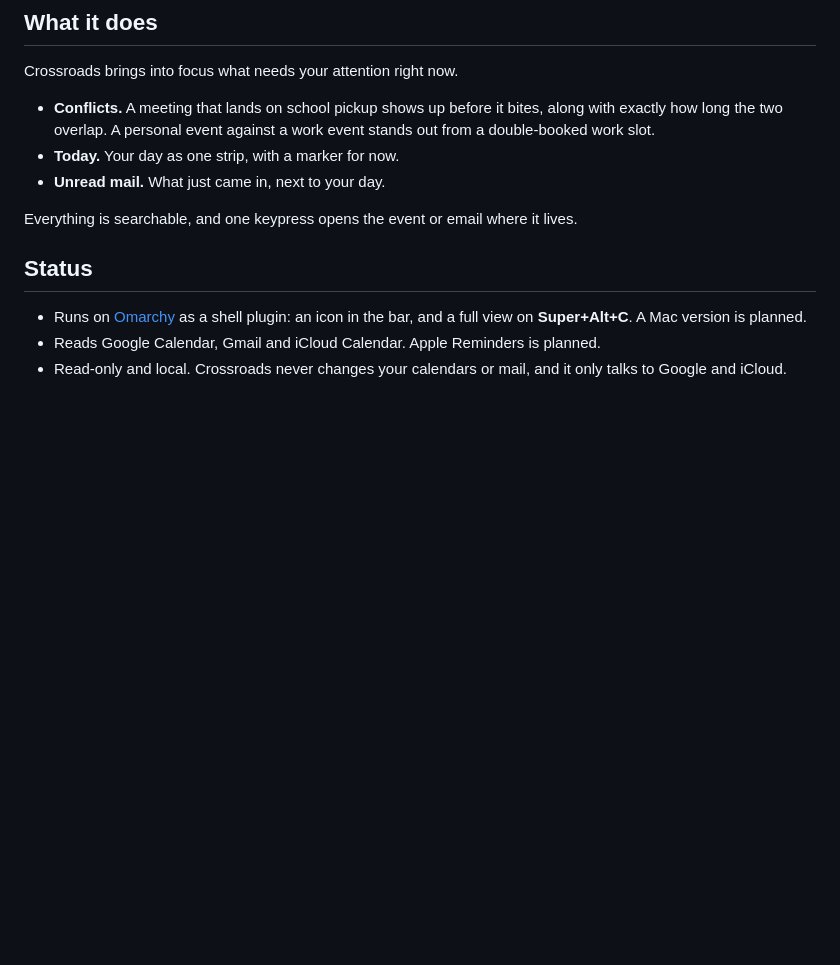
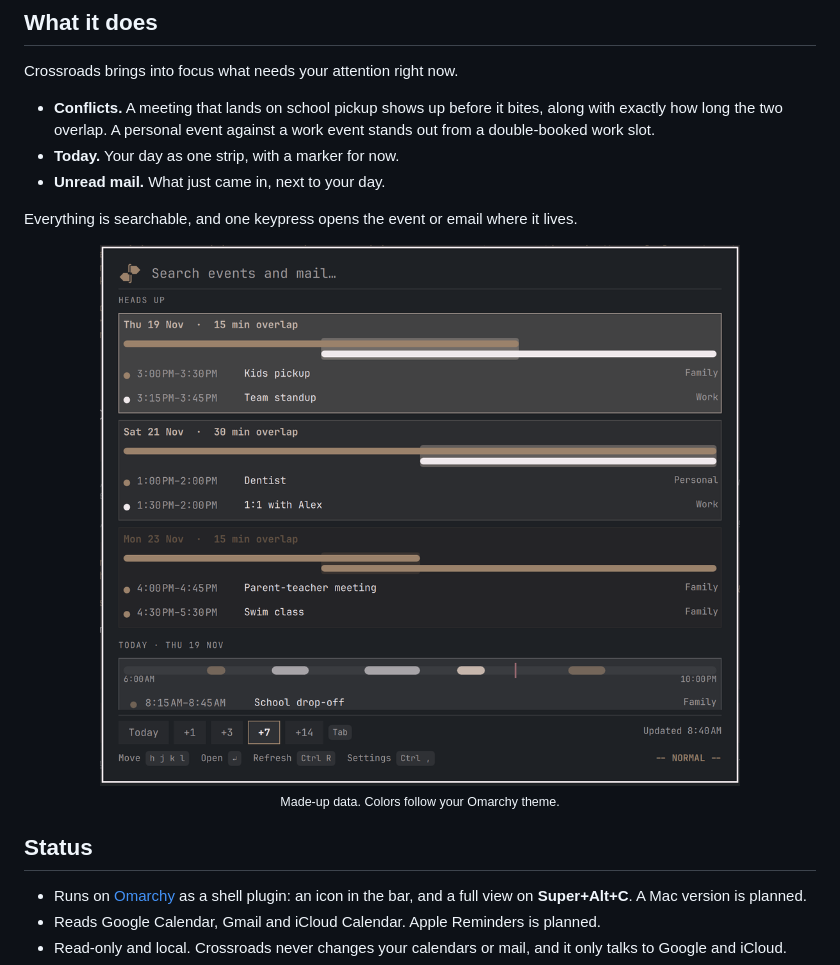
Before and after one commit to georgef-dev/crossroads, a Markdown page: README.md, the part around the change. Drawn GitHub-style; pictures changed too: assets/screenshot.png (added); blank space fills up the shorter version.

Commit message:
docs: add a screenshot to the readme
Made-up data, so nothing personal is in it.

```diff
--- a/README.md
+++ b/README.md
@@ -17,6 +17,11 @@ Crossroads brings into focus what needs your attention right now.
 - **Unread mail.** What just came in, next to your day.
 
 Everything is searchable, and one keypress opens the event or email where it lives.
+
+<p align="center">
+  <img src="assets/screenshot.png" alt="The Crossroads view: overlap cards for the week, today's strip, and the range picker. All data is made up." width="640">
+  <br><sub>Made-up data. Colors follow your Omarchy theme.</sub>
+</p>
 
 ## Status
 
```
